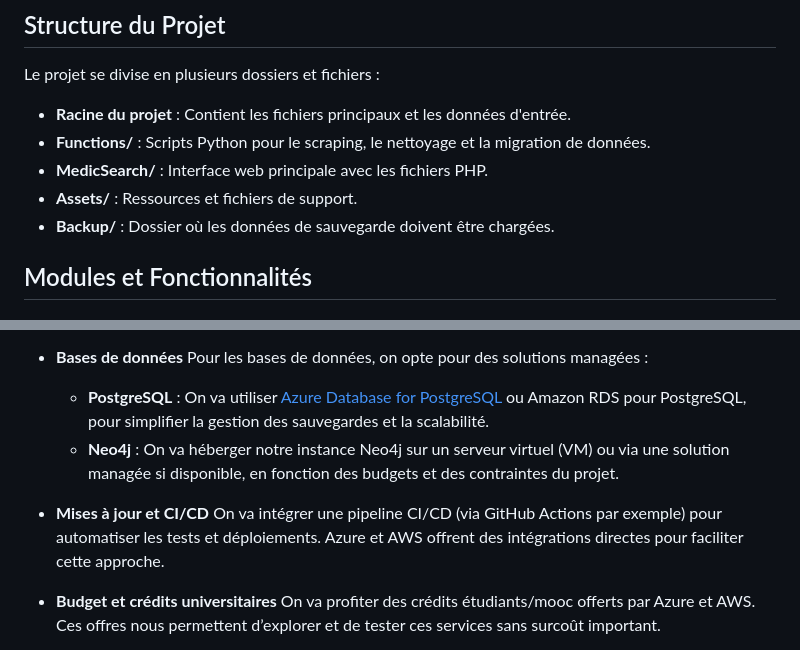
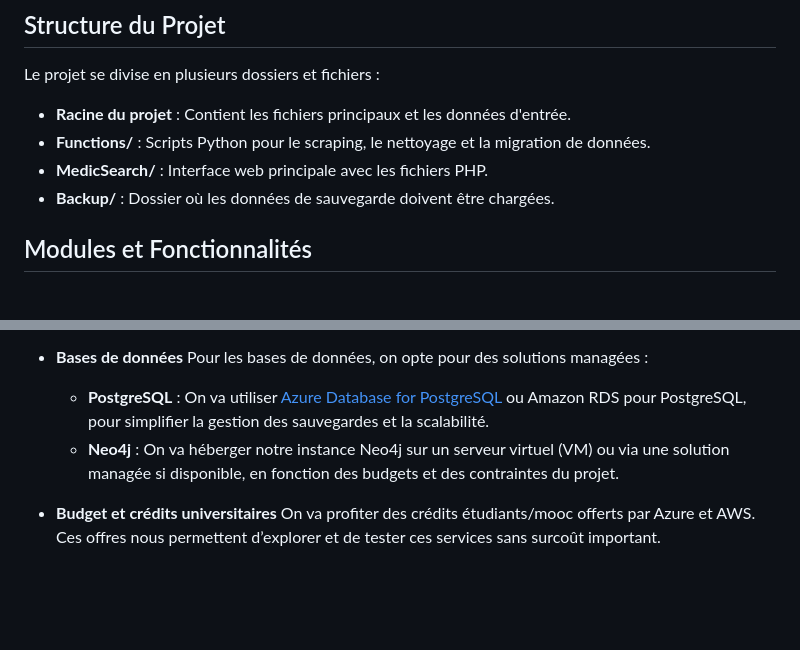
Before and after one commit to Obida252/MEDICSEARCH, a Markdown page: README.md, 2 parts joined by grey strips. Drawn GitHub-style; blank space fills up the shorter version.

Commit message:
Update README.md
retiré des faux bails

```diff
--- a/README.md
+++ b/README.md
@@ -32,7 +32,6 @@ Le projet se divise en plusieurs dossiers et fichiers :
 - **Racine du projet** : Contient les fichiers principaux et les données d'entrée.
 - **Functions/** : Scripts Python pour le scraping, le nettoyage et la migration de données.
 - **MedicSearch/** : Interface web principale avec les fichiers PHP.
-- **Assets/** : Ressources et fichiers de support.
 - **Backup/** : Dossier où les données de sauvegarde doivent être chargées.
 
 ## Modules et Fonctionnalités
@@ -92,9 +91,6 @@ Voici notre stratégie de déploiement adaptée pour le projet MedicSearch :
   - **PostgreSQL** : On va utiliser [Azure Database for PostgreSQL](https://azure.microsoft.com/fr-fr/services/postgresql/) ou Amazon RDS pour PostgreSQL, pour simplifier la gestion des sauvegardes et la scalabilité.
   - **Neo4j** : On va héberger notre instance Neo4j sur un serveur virtuel (VM) ou via une solution managée si disponible, en fonction des budgets et des contraintes du projet.
 
-- **Mises à jour et CI/CD**
-  On va intégrer une pipeline CI/CD (via GitHub Actions par exemple) pour automatiser les tests et déploiements. Azure et AWS offrent des intégrations directes pour faciliter cette approche.
-
 - **Budget et crédits universitaires**
   On va profiter des crédits étudiants/mooc offerts par Azure et AWS. Ces offres nous permettent d’explorer et de tester ces services sans surcoût important.
 
```
